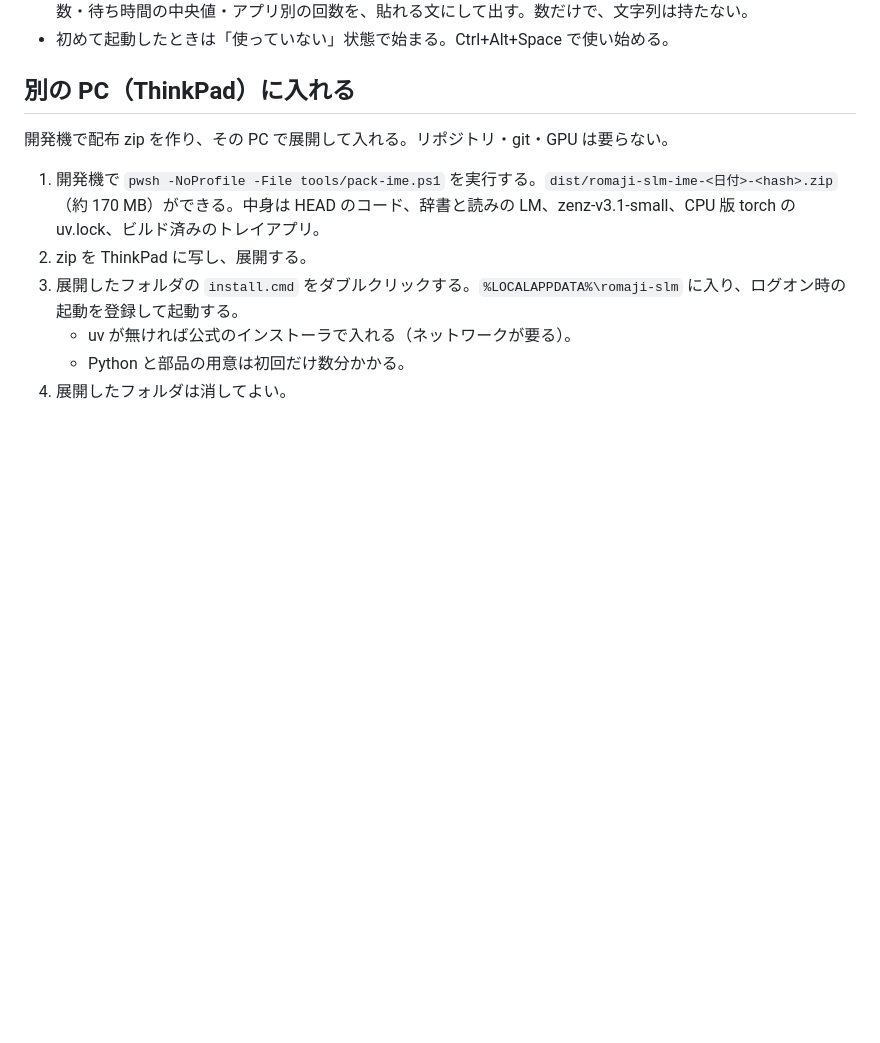
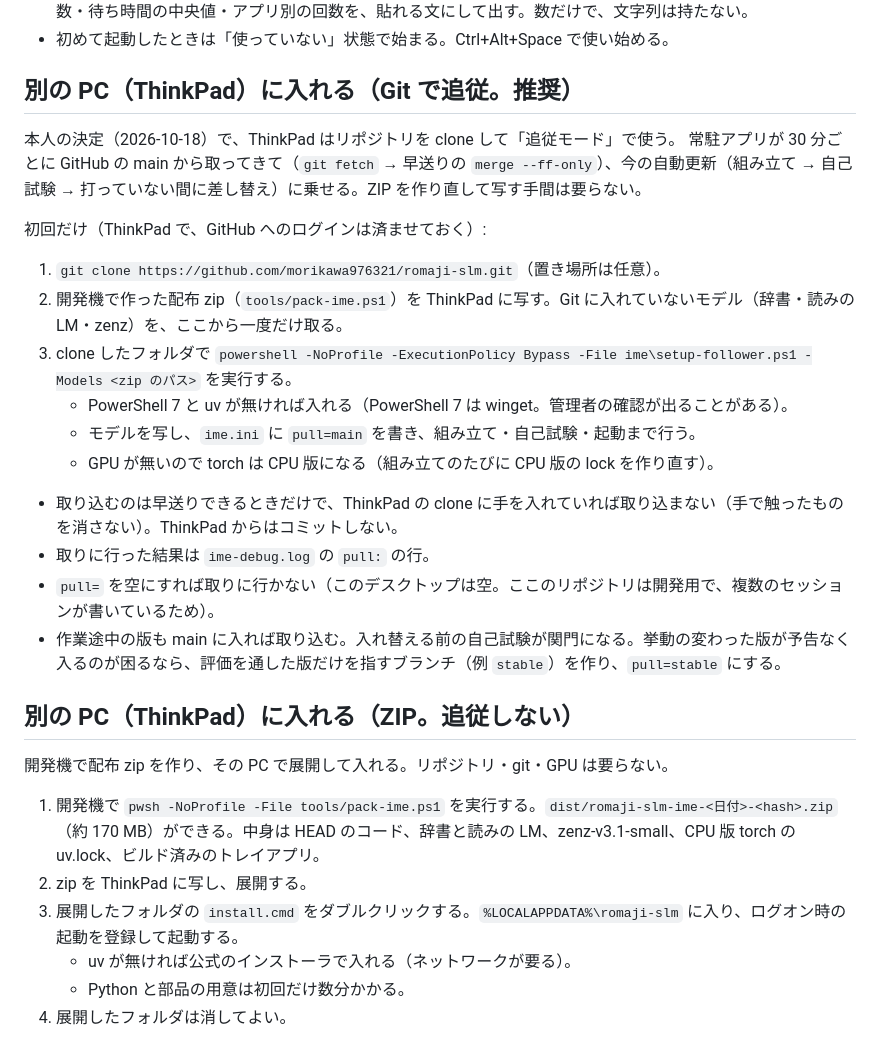
Before and after one commit to morikawa976321/romaji-slm, a Markdown page: docs/IME.md, the part around the change. Drawn GitHub-style; blank space fills up the shorter version.

Commit message:
docs: ThinkPad の追従モード（IME.md）と D36
Co-Authored-By: Claude Opus 5.5 <noreply@anthropic.com>

```diff
--- a/docs/IME.md
+++ b/docs/IME.md
@@ -80,7 +80,26 @@ pwsh -NoProfile -File ime/uninstall.ps1
 - フックの見張り: キーボードの Raw Input（`RIDEV_INPUTSINK`）にはキーが届いているのに、フックが 1.5 秒呼ばれていなければ、Windows がフックを外したとみなして付け直す（10 秒に 1 回まで）。管理者権限の窓が前面の間も付け直しが起きうるが、害はない。トレイの「使用状況をコピー」で、確定の回数・別候補を選んだ回数・待ち時間の中央値・アプリ別の回数を、貼れる文にして出す。数だけで、文字列は持たない。
 - 初めて起動したときは「使っていない」状態で始まる。Ctrl+Alt+Space で使い始める。
 
-## 別の PC（ThinkPad）に入れる
+## 別の PC（ThinkPad）に入れる（Git で追従。推奨）
+
+本人の決定（2026-10-18）で、ThinkPad はリポジトリを clone して「追従モード」で使う。
+常駐アプリが 30 分ごとに GitHub の main から取ってきて（`git fetch` → 早送りの `merge --ff-only`）、今の自動更新（組み立て → 自己試験 → 打っていない間に差し替え）に乗せる。ZIP を作り直して写す手間は要らない。
+
+初回だけ（ThinkPad で、GitHub へのログインは済ませておく）:
+
+1. `git clone https://github.com/morikawa976321/romaji-slm.git`（置き場所は任意）。
+2. 開発機で作った配布 zip（`tools/pack-ime.ps1`）を ThinkPad に写す。Git に入れていないモデル（辞書・読みの LM・zenz）を、ここから一度だけ取る。
+3. clone したフォルダで `powershell -NoProfile -ExecutionPolicy Bypass -File ime\setup-follower.ps1 -Models <zip のパス>` を実行する。
+   - PowerShell 7 と uv が無ければ入れる（PowerShell 7 は winget。管理者の確認が出ることがある）。
+   - モデルを写し、`ime.ini` に `pull=main` を書き、組み立て・自己試験・起動まで行う。
+   - GPU が無いので torch は CPU 版になる（組み立てのたびに CPU 版の lock を作り直す）。
+
+- 取り込むのは早送りできるときだけで、ThinkPad の clone に手を入れていれば取り込まない（手で触ったものを消さない）。ThinkPad からはコミットしない。
+- 取りに行った結果は `ime-debug.log` の `pull:` の行。
+- `pull=` を空にすれば取りに行かない（このデスクトップは空。ここのリポジトリは開発用で、複数のセッションが書いているため）。
+- 作業途中の版も main に入れば取り込む。入れ替える前の自己試験が関門になる。挙動の変わった版が予告なく入るのが困るなら、評価を通した版だけを指すブランチ（例 `stable`）を作り、`pull=stable` にする。
+
+## 別の PC（ThinkPad）に入れる（ZIP。追従しない）
 
 開発機で配布 zip を作り、その PC で展開して入れる。リポジトリ・git・GPU は要らない。
 
```
Also changed, not shown: docs/decisions.md (+23 -0 lines).
